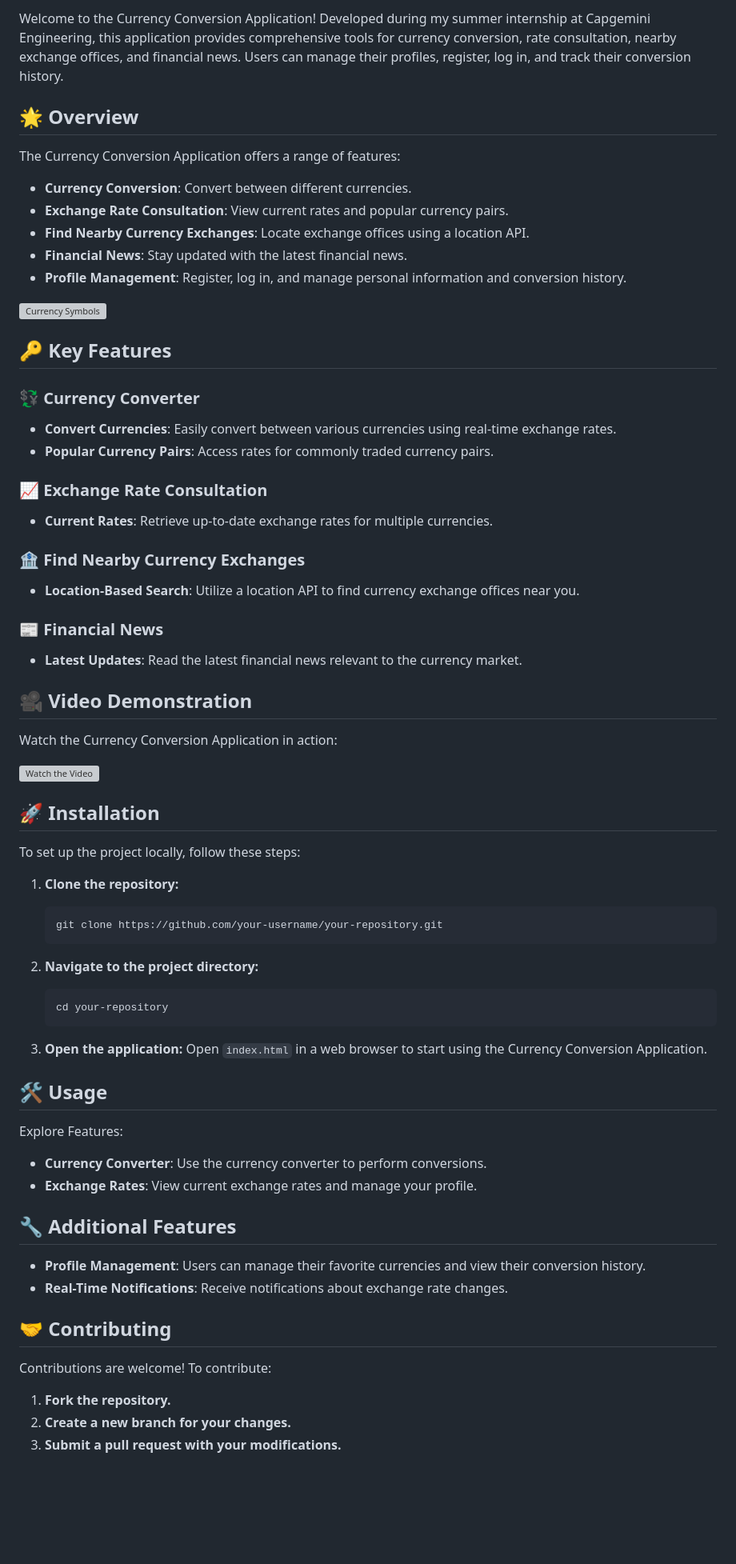
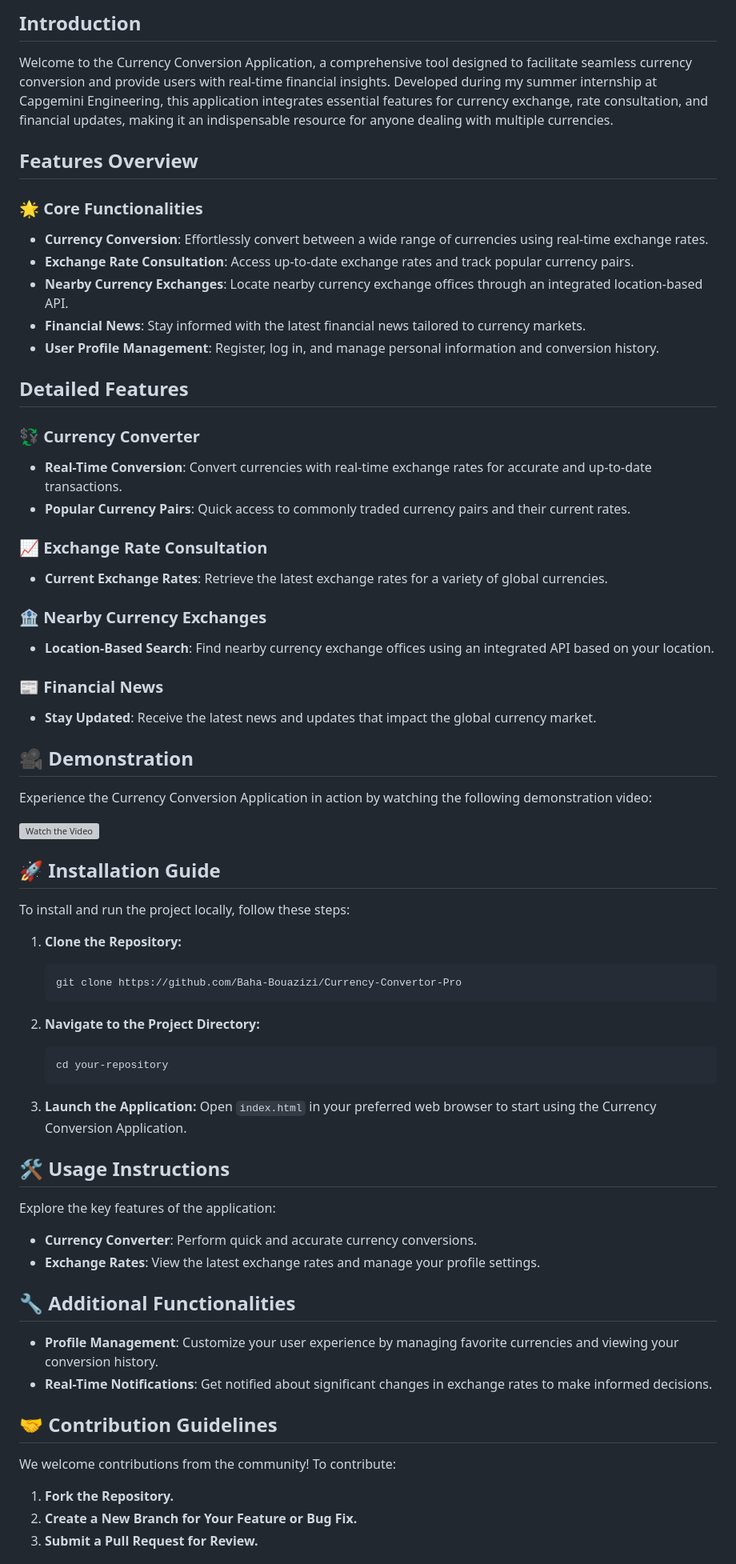
Before and after one commit to Baha-Bouazizi/Currency-Convertor-Pro, a Markdown page: README.md, the part around the change printed below. Shown: that part at 80% size. Drawn GitHub-style; blank space fills up the shorter version; grey boxes are pictures that could not be loaded.

````diff
--- a/README.md
+++ b/README.md
@@ -5,77 +4,78 @@
 
-Welcome to the Currency Conversion Application! Developed during my summer internship at Capgemini Engineering, this application provides comprehensive tools for currency conversion, rate consultation, nearby exchange offices, and financial news. Users can manage their profiles, register, log in, and track their conversion history.
+## Introduction
 
-## 🌟 Overview
+Welcome to the Currency Conversion Application, a comprehensive tool designed to facilitate seamless currency conversion and provide users with real-time financial insights. Developed during my summer internship at Capgemini Engineering, this application integrates essential features for currency exchange, rate consultation, and financial updates, making it an indispensable resource for anyone dealing with multiple currencies.
 
-The Currency Conversion Application offers a range of features:
+## Features Overview
 
-- **Currency Conversion**: Convert between different currencies.
-- **Exchange Rate Consultation**: View current rates and popular currency pairs.
-- **Find Nearby Currency Exchanges**: Locate exchange offices using a location API.
-- **Financial News**: Stay updated with the latest financial news.
-- **Profile Management**: Register, log in, and manage personal information and conversion history.
+### 🌟 Core Functionalities
 
-![Currency Symbols](images/currency-symbols.jpg)
+- **Currency Conversion**: Effortlessly convert between a wide range of currencies using real-time exchange rates.
+- **Exchange Rate Consultation**: Access up-to-date exchange rates and track popular currency pairs.
+- **Nearby Currency Exchanges**: Locate nearby currency exchange offices through an integrated location-based API.
+- **Financial News**: Stay informed with the latest financial news tailored to currency markets.
+- **User Profile Management**: Register, log in, and manage personal information and conversion history.
 
-## 🔑 Key Features
+
+## Detailed Features
 
 ### 💱 Currency Converter
 
-- **Convert Currencies**: Easily convert between various currencies using real-time exchange rates.
-- **Popular Currency Pairs**: Access rates for commonly traded currency pairs.
+- **Real-Time Conversion**: Convert currencies with real-time exchange rates for accurate and up-to-date transactions.
+- **Popular Currency Pairs**: Quick access to commonly traded currency pairs and their current rates.
 
 ### 📈 Exchange Rate Consultation
 
-- **Current Rates**: Retrieve up-to-date exchange rates for multiple currencies.
+- **Current Exchange Rates**: Retrieve the latest exchange rates for a variety of global currencies.
 
-### 🏦 Find Nearby Currency Exchanges
+### 🏦 Nearby Currency Exchanges
 
-- **Location-Based Search**: Utilize a location API to find currency exchange offices near you.
+- **Location-Based Search**: Find nearby currency exchange offices using an integrated API based on your location.
 
 ### 📰 Financial News
 
-- **Latest Updates**: Read the latest financial news relevant to the currency market.
+- **Stay Updated**: Receive the latest news and updates that impact the global currency market.
 
-## 🎥 Video Demonstration
+## 🎥 Demonstration
 
-Watch the Currency Conversion Application in action:
+Experience the Currency Conversion Application in action by watching the following demonstration video:
 
 [![Watch the Video](https://img.youtube.com/vi/1MKDihVGYzI/0.jpg)](https://www.youtube.com/watch?v=1MKDihVGYzI)
 
-## 🚀 Installation
+## 🚀 Installation Guide
 
-To set up the project locally, follow these steps:
+To install and run the project locally, follow these steps:
 
-1. **Clone the repository:**
+1. **Clone the Repository:**
    ```bash
-   git clone https://github.com/your-username/your-repository.git
+   git clone https://github.com/Baha-Bouazizi/Currency-Convertor-Pro
    ```
 
-2. **Navigate to the project directory:**
+2. **Navigate to the Project Directory:**
    ```bash
    cd your-repository
    ```
 
-3. **Open the application:**
-   Open `index.html` in a web browser to start using the Currency Conversion Application.
+3. **Launch the Application:**
+   Open `index.html` in your preferred web browser to start using the Currency Conversion Application.
 
-## 🛠 Usage
+## 🛠 Usage Instructions
 
-Explore Features:
+Explore the key features of the application:
 
-- **Currency Converter**: Use the currency converter to perform conversions.
-- **Exchange Rates**: View current exchange rates and manage your profile.
+- **Currency Converter**: Perform quick and accurate currency conversions.
+- **Exchange Rates**: View the latest exchange rates and manage your profile settings.
 
-## 🔧 Additional Features
+## 🔧 Additional Functionalities
 
-- **Profile Management**: Users can manage their favorite currencies and view their conversion history.
-- **Real-Time Notifications**: Receive notifications about exchange rate changes.
+- **Profile Management**: Customize your user experience by managing favorite currencies and viewing your conversion history.
+- **Real-Time Notifications**: Get notified about significant changes in exchange rates to make informed decisions.
 
-## 🤝 Contributing
+## 🤝 Contribution Guidelines
 
-Contributions are welcome! To contribute:
+We welcome contributions from the community! To contribute:
 
-1. **Fork the repository.**
-2. **Create a new branch for your changes.**
-3. **Submit a pull request with your modifications.**
+1. **Fork the Repository.**
+2. **Create a New Branch for Your Feature or Bug Fix.**
+3. **Submit a Pull Request for Review.**
 
````
Also changed, not shown: other parts of README.md (+6 -5 lines).
